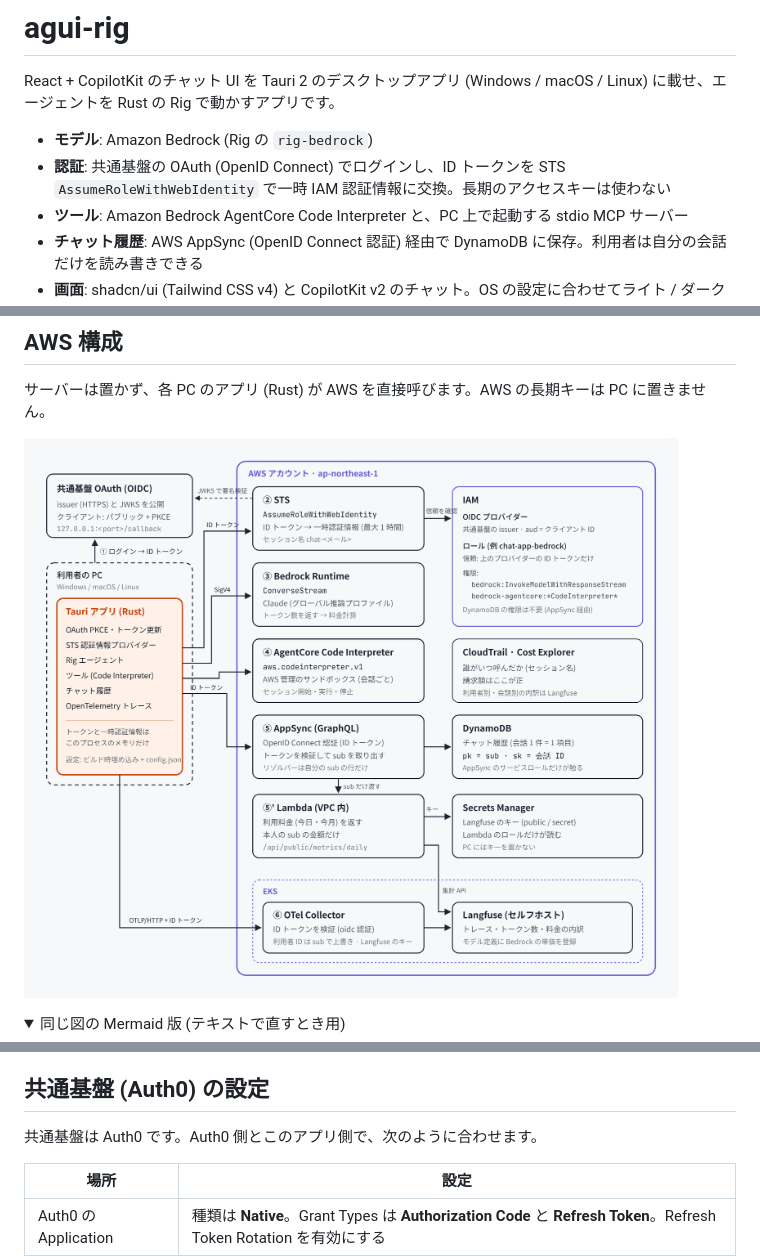
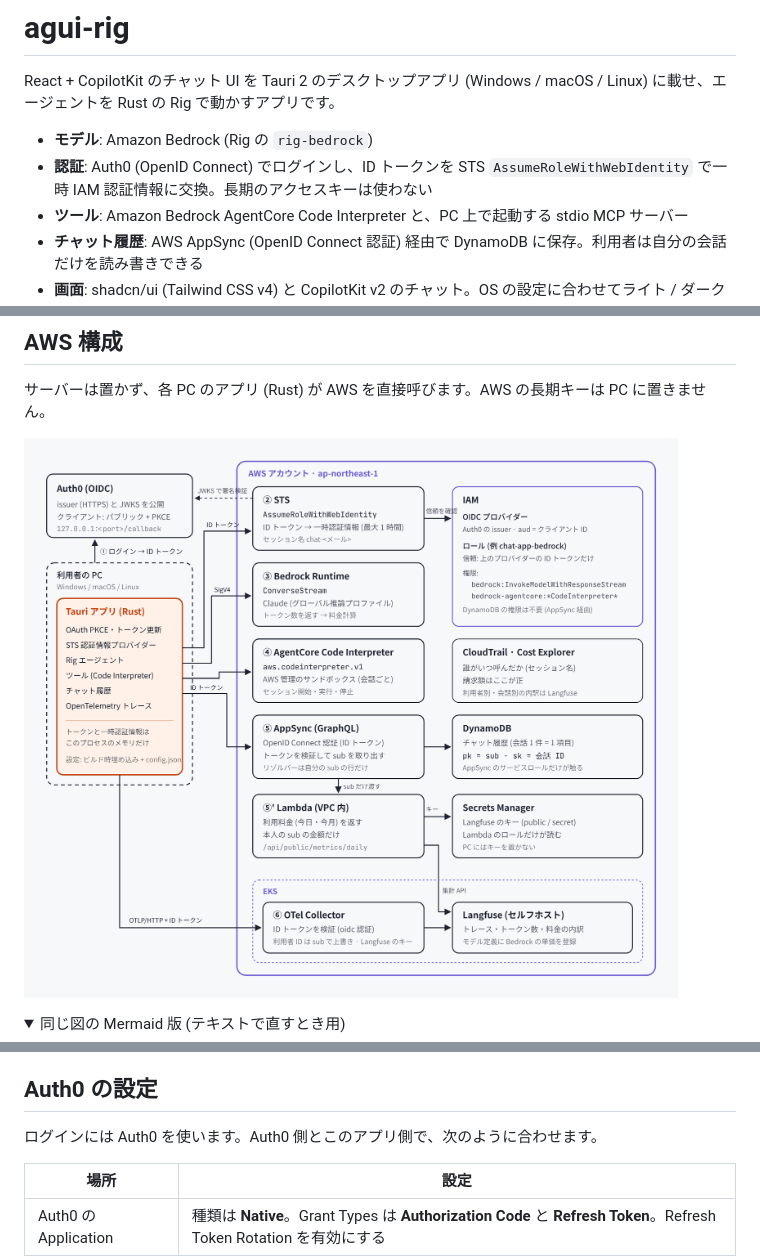
Before and after one commit to T-T0821/agui-rig, a Markdown page: README.md, 3 parts joined by grey strips. GitHub-like rendering; pictures changed too: docs/images/aws-architecture.png; folded sections open.

Commit message:
Call the identity provider Auth0 instead of a generic name
Co-Authored-By: Claude Opus 5.5 <noreply@anthropic.com>
Claude-Session: https://claude.ai/code/session_01EqFxG2i4ywsXNMDaCpWZVP

```diff
--- a/README.md
+++ b/README.md
@@ -3,7 +3,7 @@
 React + CopilotKit のチャット UI を Tauri 2 のデスクトップアプリ (Windows / macOS / Linux) に載せ、エージェントを Rust の Rig で動かすアプリです。
 
 - **モデル**: Amazon Bedrock (Rig の `rig-bedrock`)
-- **認証**: 共通基盤の OAuth (OpenID Connect) でログインし、ID トークンを STS `AssumeRoleWithWebIdentity` で一時 IAM 認証情報に交換。長期のアクセスキーは使わない
+- **認証**: Auth0 (OpenID Connect) でログインし、ID トークンを STS `AssumeRoleWithWebIdentity` で一時 IAM 認証情報に交換。長期のアクセスキーは使わない
 - **ツール**: Amazon Bedrock AgentCore Code Interpreter と、PC 上で起動する stdio MCP サーバー
 - **チャット履歴**: AWS AppSync (OpenID Connect 認証) 経由で DynamoDB に保存。利用者は自分の会話だけを読み書きできる
 - **画面**: shadcn/ui (Tailwind CSS v4) と CopilotKit v2 のチャット。OS の設定に合わせてライト / ダークを切り替える
@@ -119,9 +119,9 @@ flowchart LR
   このため、アプリのロールに DynamoDB の権限は要りません。
 - トレースも同じ考え方で、Collector がアプリの ID トークンを検証します。Langfuse のキーは Collector と利用料金の Lambda だけが持ち、PC には置きません。
 
-## 共通基盤 (Auth0) の設定
+## Auth0 の設定
 
-共通基盤は Auth0 です。Auth0 側とこのアプリ側で、次のように合わせます。
+ログインには Auth0 を使います。Auth0 側とこのアプリ側で、次のように合わせます。
 
 | 場所 | 設定 |
 | --- | --- |
```
Also changed, not shown: other parts of README.md (+6 -6 lines), 9 other files.
